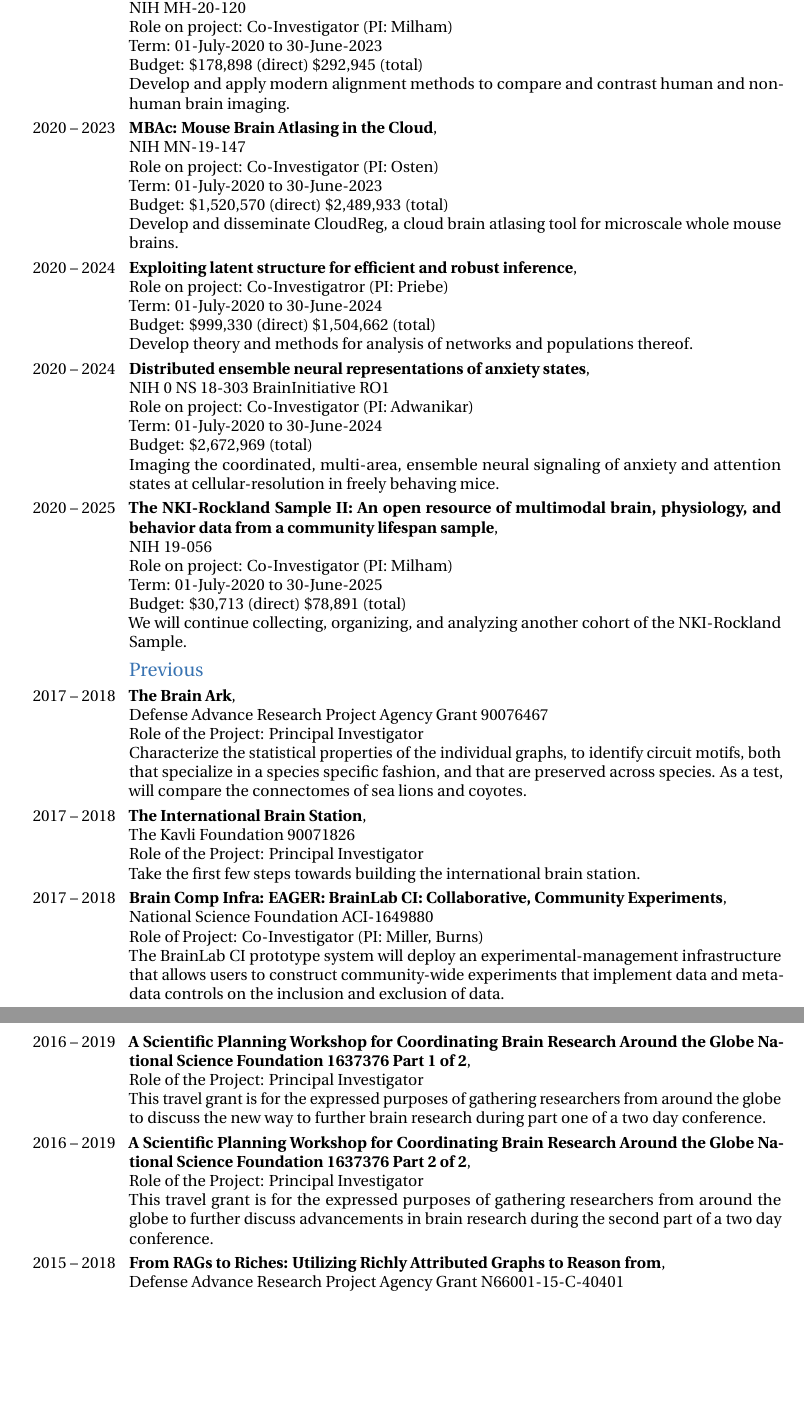
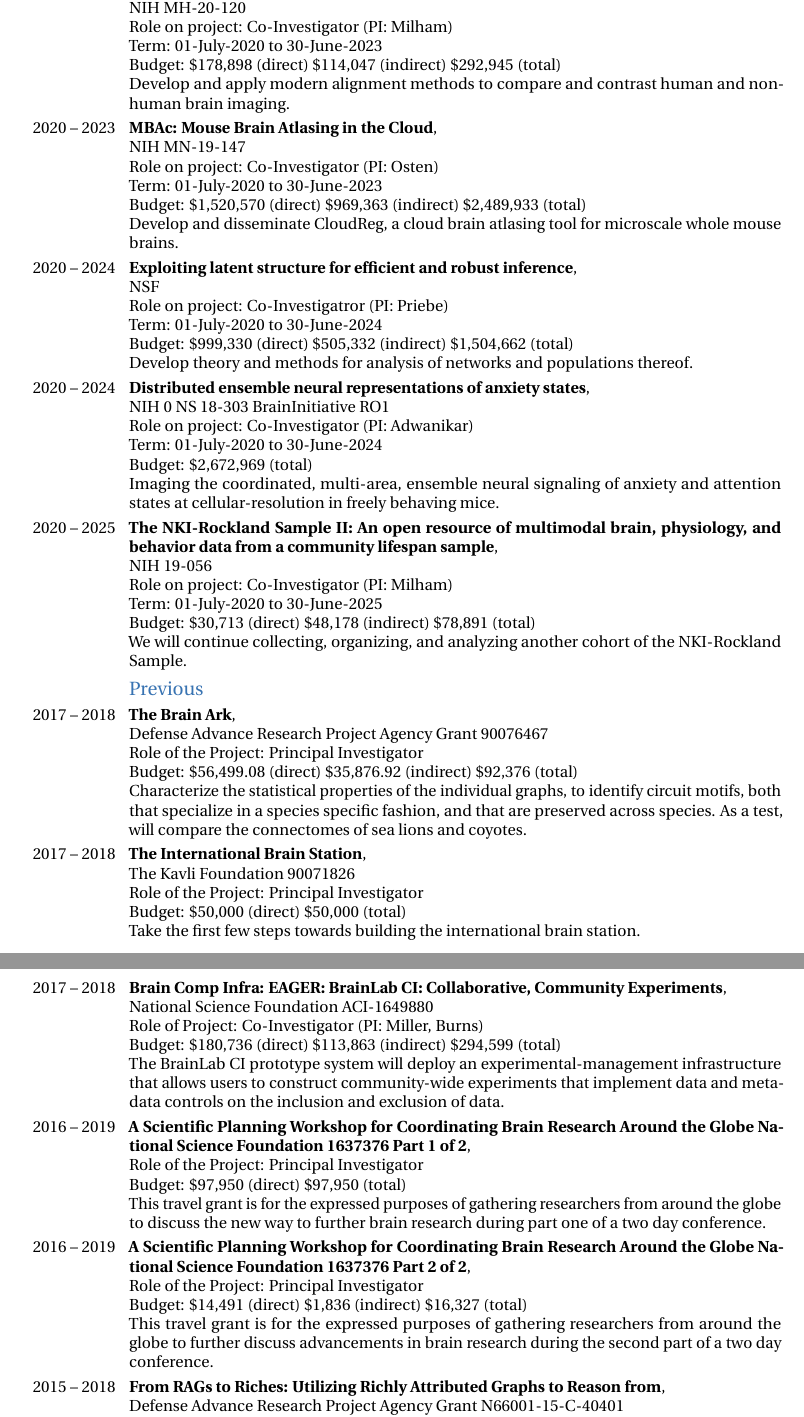
Before and after one commit to jovo/cv, a LaTeX CV (jovo_cv_SOM.tex): two parts of pages 12 and 13 of 31, joined at a grey line, cut so that both start at the same text, the shorter picture padded with empty space. Compiled offline with pdfLaTeX.

Commit message:
added twitter metadata, added funding budget info, clarified the PI or Co-PI on each grant

```diff
--- a/jovo_cv_SOM.tex
+++ b/jovo_cv_SOM.tex
@@ -245 +246,2 @@
 \newline Term: 01-Sept-2019 to 31-Aug-2022
+\newline Total budget: \$753,974 (direct) \$426,471 (indirect) \$1,180,445 (total cost)
@@ -250,9 +251,10 @@
 technology platform that can be scaled to all neurons of the brain}{}{}{}{}
 
 \cventry{2019 – 2020}{Reproducible imaging-based brain growth charts for psychiatry}{}
-{\newline NIH R01 Research Grant \newline Role on project: Co-Investigator (PI: Saterthwaite)
+{\newline NIH R01 Research Grant
+\newline Role on project: Co-Investigator (PI: Saterthwaite)
 \newline Term: 01-Aug-2019 to 31-May-2020
-\newline Budget: \$231,276 (direct cost) \$362,861 (total cost)
+\newline Budget: \$231,276 (direct) \$131,585 (indirect) \$362,861 (total cost)
 \newline Aggregate, harmonize, and analyze existing large-scale pediatric neuroimaging datasets to
 identify normative and clinical brain growth curves.}{}{}{}{}
 
@@ -273 +275,2 @@
 \newline Term: 01-Jul-2018 to 30-Jun-2020
+\newline Budget: \$1,123,474 (direct) \$715,834 (indirect) \$1,839,308 (total cost)
@@ -281,7 +283,7 @@
 {\newline National Science Foundation Research Grant (129439)
 \newline Role on project: Co-Investigator (PI: Schuman)
 \newline Term: 01-Jul-2018 to 30-Jun-2021
-\newline Budget: \$172,971 (direct cost) \$263,942 (total cost)
+\newline Budget: \$172,971 (direct) \$90,971 (indirect) \$263,942 (total cost)
 \newline Provide neuroscience and machine learning expertise to guide the design of the
 computational learning capabilities of the system.}{}{}{}{}
 
@@ -299,7 +301,7 @@
 {\newline Defense Advanced Research Projects Agency Research Grant FA8650-18-2-7834 (129061)
 \newline Role on project: Co-Investigator (PI: Tolias)
 \newline Term: 01-Nov-2017 to 30-Oct-2021
-\newline Budget: \$486,666 (direct) \$796,715 (total)
+\newline Budget: \$486,666 (direct) \$310,049 (indirect) \$796,715 (total cost)
 \newline Develop the pre-processing analysis pipeline for the imaging data collected in this project}{}{}{}{}
 
 \cventry{2017 – 2020}{NeuroNex Innovation Award: Towards Automatic Analysis of Multi-Terabyte Cleared Brains}{}
@@ -308 +310,2 @@
 \newline Term: 01-Sept-2017 to 31-Aug-2020 (No Cost Extension)
+\newline Budget: \$588,758 (direct) \$371,241 (indirect) \$959,999 (total cost)
@@ -315,7 +317,7 @@
 {\newline NIH Research Grant 1U19NS104653-01 (127940)
 \newline Role on Project: Co-Investigator (PI: Engert)
 \newline Term: 01-Sept-2017 to 31-Aug-2022
-\newline Budget: \$655,206 (direct); \$1,050,000 (total) (JHU sub-award)
+\newline Budget: \$655,206 (direct) \$394,794 (indirect) \$1,050,000 (total cost) (JHU sub-award)
 \newline Generate a realistic multiscale circuit model of the larval zebrafish’s brain – the multiscale
 virtual fish (MSVF). The model will span spatial ranges from the nanoscale at the synaptic
 level, to local microcircuits to inter-area connectivity - and its ultimate purpose is to explain
@@ -326,7 +328,7 @@
 {\newline National Institutes of Health Research Grant 1R01DC016784-01 (126308)
 \newline Role on Project: Co-Investigator (PI: Ratnanather, J)
 \newline Term: 01-July-2017 to 30-June-2020
-\newline Budget: \$458,519 (direct cost) \$747,143 (total)
+\newline Budget: \$458,519 (direct) \$288,624 (indirect) \$747,143 (total cost)
 \newline Create a robust computational framework for analyzing the cortical ribbon in a specific
 region: the auditory cortex}{}{}{}{}
 
@@ -334,7 +336,7 @@
 {\newline National Science Foundation Research Grant (132031)
 \newline Role on project: Co-Investigator (PI: Cencheng, S)
 \newline Term: 01-May-2017 to 30-April-2020
-\newline Budget: \$124,189 (direct) \$200,000 (total)
+\newline Budget: \$124,189 (direct) \$75,811 (indirect) \$200,000 (total cost)
 \newline Establish a unified methodology framework for statistical testing in high-dimensional, noisy,
 big data, through theoretical advancements, comprehensive simulations, and real data
 experiments}{}{}{}{}
@@ -343,7 +345,7 @@
 {\newline Defense Advanced Research Projects Agency Research Grant FA8750-17-2-0112 (125863)
 \newline Role on project: Co-Investigator (PI: Priebe, C)
 \newline Term: 01-Oct-2016 to 30-Sep-2020
-\newline Budget: \$2,746,050 (direct) \$4,406,360 (total)
+\newline Budget: \$2,746,050 (direct) \$1,660,310 (indirect) \$4,406,360 (total cost)
 \newline Develop theory and methods for generating a discoverable archive of data modeling
 primitives and for automatically selecting model primitives and for composing selected primitives into complex
 modeling pipelines based on user-specified data and outcome(s) of interest}{}{}{}{}
@@ -353,14 +355,14 @@
 {\newline NIH / MH-19-148
 \newline Role on Project: Co-Investigator (PI: Miller)
 \newline Term: 01-Dec-2019 to 30-Nov-2022
-\newline Budget: \$1,107,698 (direct) \$1,744,857 (total)
+\newline Budget: \$1,107,698 (direct) \$637,159 (indirect) \$1,744,857 (total)
 \newline GOAL of Project (JOVO, please provide info)}{}{}{}{}
 
 \cventry{2020 – 2025}{CAREER: Foundational Statistical Theory and Methods for Analysis of Populations of Attributed}{}
 {\newline NSF 17-537
 \newline Role on project: Principal Investigator
 \newline Term: 01-Jan-2020 to 31-Dec-2025
-\newline Budget: \$384,873 (direct) \$630,230 (total)
+\newline Budget: \$384,873 (direct) \$245,357 (indirect) \$630,230 (total)
 \newline The goal is to establish foundational theory and methods for analyzing populations of
 attributed connectomes}{}{}{}{}
 
@@ -368,7 +370,7 @@
 {\newline NIH MN-19-147
 \newline Role on project: Principal Investigator
 \newline Term: 01-Jan-2020 to 30-June-2023
-\newline Budget: \$861,240 (direct) \$1,410,279 (total)
+\newline Budget: \$861,240 (direct) \$549,039 (indirect) \$1,410,279 (total)
 \newline The goal of this project is to establish a state-of-the-art toolbox for analysis of
 connectomes, spanning taxa, scale, and complexity. More specifically, we will develop and
 extend implementations to enable neurobiologists to 1) estimate latent structure from
@@ -380,7 +382,7 @@
 {\newline NSF 19-563
 \newline Role on project: Co-Investigator (PI: Harris)
 \newline Term: 01-April 2020 to 31-March-2025
-\newline Budget: \$609,294 (direct) \$997,719 (total)
+\newline Budget: \$609,294 (direct) \$388,425 (indirect) \$997,719 (total)
 \newline Develop the requisite technology to understand the impact of synaptic weight on functional
 networks}{}{}{}{}
 
@@ -388,7 +390,7 @@
 {\newline NIH18-062 - National Institute on Drug Abuse
 \newline Role on project: Co-Investigator (PI: Hanson)
 \newline Term: 01-April-2020 to 31-March-2025
-\newline Budget: \$234,338 (direct) \$383,727 (total)
+\newline Budget: \$234,338 (direct) \$149,389 (indirect) \$383,727 (total)
 \newline This project will connect strong behavioral markers of addiction risk, measures of drug use,
 and measures of brain network connectivity to aid in understanding what causes drug use,
 versus what is a consequence of it}{}{}{}{}
@@ -397,7 +399,7 @@
 {\newline NIH MH-20-120
 \newline Role on project: Co-Investigator (PI: Milham)
 \newline Term: 01-July-2020 to 30-June-2023
-\newline Budget: \$178,898 (direct) \$292,945 (total)
+\newline Budget: \$178,898 (direct) \$114,047 (indirect) \$292,945 (total)
 \newline Develop and apply modern alignment methods to compare and contrast human and non-
 human brain imaging}{}{}{}{}
 
@@ -405,14 +407,15 @@
 {\newline NIH MN-19-147
 \newline Role on project: Co-Investigator (PI: Osten)
 \newline Term: 01-July-2020 to 30-June-2023
-\newline Budget: \$1,520,570 (direct) \$2,489,933 (total)
+\newline Budget: \$1,520,570 (direct) \$969,363 (indirect) \$2,489,933 (total)
 \newline Develop and disseminate CloudReg, a cloud brain atlasing tool for microscale whole
 mouse brains}{}{}{}{}
 
 \cventry{2020 – 2024}{Exploiting latent structure for efficient and robust inference}{}
-{\newline Role on project: Co-Investigatror (PI: Priebe)
+{\newline NSF
+\newline Role on project: Co-Investigatror (PI: Priebe)
 \newline Term: 01-July-2020 to 30-June-2024
-\newline Budget: \$999,330 (direct) \$1,504,662 (total)
+\newline Budget: \$999,330 (direct) \$505,332 (indirect) \$1,504,662 (total)
 \newline Develop theory and methods for analysis of networks and populations thereof}{}{}{}{}
 
 \cventry{2020 – 2024}{Distributed ensemble neural representations of anxiety states}{}
@@ -427,7 +430,7 @@
 {\newline NIH 19-056
 \newline Role on project: Co-Investigator (PI: Milham)
 \newline Term: 01-July-2020 to 30-June-2025
-\newline Budget: \$30,713 (direct) \$78,891 (total)
+\newline Budget: \$30,713 (direct) \$48,178 (indirect) \$78,891 (total)
 \newline We will continue collecting, organizing, and analyzing another cohort of the NKI-Rockland
 Sample}{}{}{}{}
 
@@ -435,6 +438,7 @@
 \cventry{2017 – 2018}{The Brain Ark}{}
 {\newline Defense Advance Research Project Agency Grant 90076467
 \newline Role of the Project: Principal Investigator
+\newline Budget: \$56,499.08 (direct) \$35,876.92 (indirect) \$92,376 (total)
 \newline Characterize the statistical properties of the individual graphs, to identify circuit motifs,
 both that specialize in a species specific fashion, and that are preserved across species.
 As a test, will compare the connectomes of sea lions and coyotes}{}{}{}{}
@@ -442,11 +446,13 @@
 \cventry{2017 – 2018}{The International Brain Station}{}
 {\newline The Kavli Foundation 90071826
 \newline Role of the Project: Principal Investigator
+\newline Budget: \$50,000 (direct) \$50,000 (total)
 \newline Take the first few steps towards building the international brain station}{}{}{}{}
 
 \cventry{2017 – 2018}{Brain Comp Infra: EAGER: BrainLab CI: Collaborative, Community Experiments}{}
 {\newline National Science Foundation ACI-1649880
 \newline Role of Project: Co-Investigator (PI: Miller, Burns)
+\newline Budget: \$180,736 (direct) \$113,863 (indirect) \$294,599 (total)
 \newline The BrainLab CI prototype system will deploy an experimental-management
 infrastructure that allows users to construct community-wide experiments that implement
 data and metadata controls on the inclusion and exclusion of data}{}{}{}{}
@@ -454,6 +460,7 @@
 \cventry{2016 – 2019}{A Scientific Planning Workshop for Coordinating Brain Research Around the Globe
 National Science Foundation 1637376 Part 1 of 2}{}
 {\newline Role of the Project: Principal Investigator
+\newline Budget: \$97,950 (direct) \$97,950 (total)
 \newline This travel grant is for the expressed purposes of gathering researchers from around the
 globe to discuss the new way to further brain research during part one of a two day
 conference}{}{}{}{}
@@ -461,6 +468,7 @@
 \cventry{2016 – 2019}{A Scientific Planning Workshop for Coordinating Brain Research Around the Globe
 National Science Foundation 1637376 Part 2 of 2}{}
 {\newline Role of the Project: Principal Investigator
+\newline Budget: \$14,491 (direct) \$1,836 (indirect) \$16,327 (total)
 \newline This travel grant is for the expressed purposes of gathering researchers from
 around the globe to further discuss advancements in brain research during the
 second part of a two day conference}{}{}{}{}
@@ -468,6 +476,7 @@
 \cventry{2015 – 2018}{From RAGs to Riches: Utilizing Richly Attributed Graphs to Reason from}{}
 {\newline Defense Advance Research Project Agency Grant N66001-15-C-40401
 \newline Role on Project: Principal Investigator
+\newline Budget: \$1,298,204 (direct) \$804,886.60 (indirect) \$2,103,091.60 (total)
 \newline Multiple, large, multifarious brain imaging datasets are rapidly becoming standards in
 neuroscience. Yet, we lack the tools to analyze individual datasets, much less
 populations thereof. Therefore, we will develop theory and methods to analyze and
```
Also changed, not shown: jovo_cv_SOM.pdf, jovo_cv_SOM.tex (25 more changed lines).
